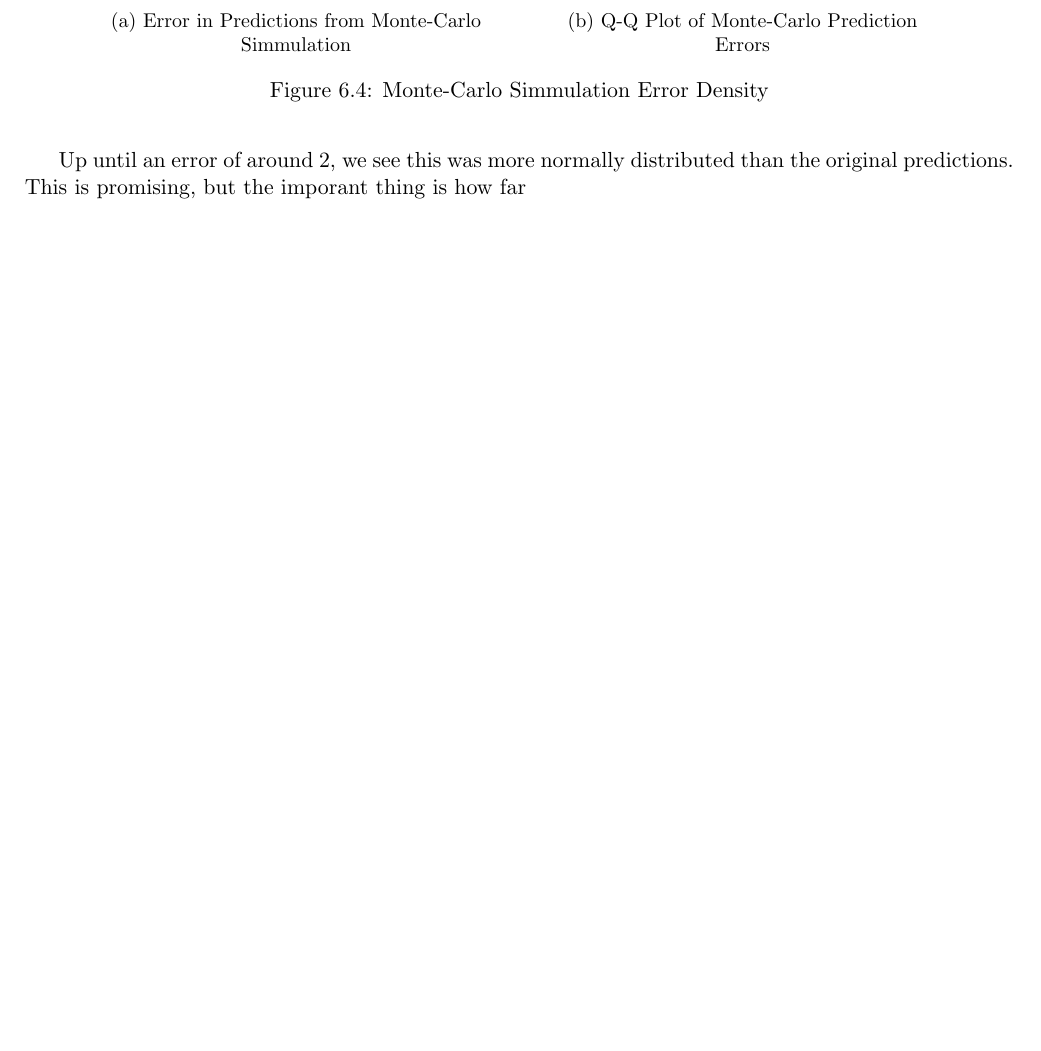
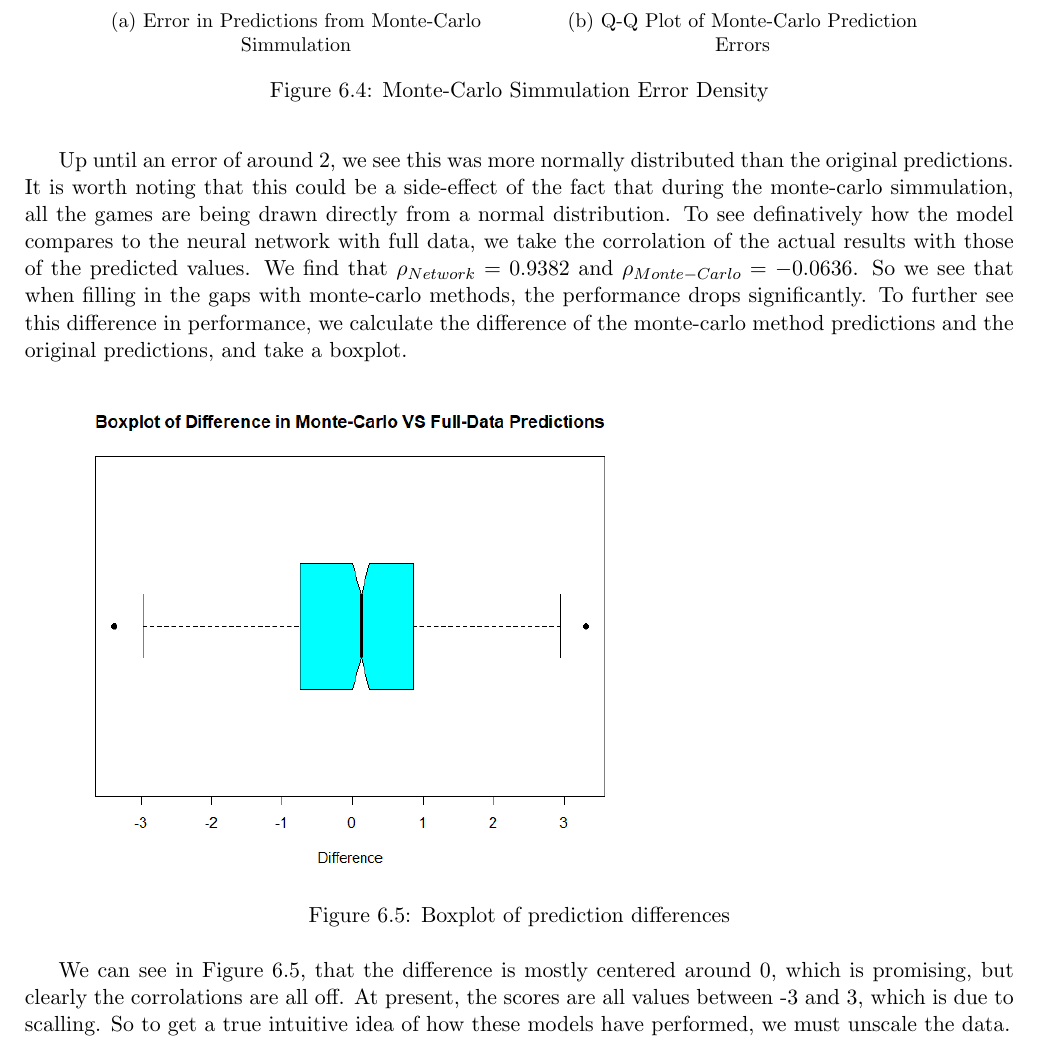
Before and after one commit to mattknowles314/mastersThesis, a LaTeX thesis (Thesis/main.tex, which reads Thesis/Chapters/analysis.tex): part of page 28 of 32 before the commit and part of page 28 of 33 after it, cut so that both start at the same text, the shorter picture padded with empty space. Compiled offline with pdfLaTeX.

Commit message:
Bringin up to date

```diff
--- a/Thesis/Chapters/analysis.tex
+++ b/Thesis/Chapters/analysis.tex
@@ -119,7 +119,19 @@ as previously described, and then feeding this into the neural network we built
     \label{mcerror}
 \end{figure}
 
-Up until an error of around 2, we see this was more normally distributed than the original predictions. This is promising, but the imporant thing is how far
+Up until an error of around 2, we see this was more normally distributed than the original predictions. It is worth noting that this could be a side-effect of the fact that during the monte-carlo
+simmulation, all the games are being drawn directly from a normal distribution. To see definatively how the model compares to the neural network with full data, we take the corrolation of the actual results with those of the predicted values.
+We find that $\rho_{Network} = 0.9382$ and $\rho_{Monte-Carlo} = -0.0636$. So we see that when filling in the gaps with monte-carlo methods, the performance drops significantly. To further see this difference in performance,
+we calculate the difference of the monte-carlo method predictions and the original predictions, and take a boxplot.
+
+\begin{figure}[h]
+    \includegraphics[scale=0.6]{figures/diffbox.png}
+    \caption{Boxplot of prediction differences}
+    \label{diffbox}
+\end{figure}
+
+We can see in Figure~\ref{diffbox}, that the difference is mostly centered around 0, which is promising, but clearly the corrolations are all off. At present, the scores are all values between
+-3 and 3, which is due to scalling. So to get a true intuitive idea of how these models have performed, we must unscale the data.
 
 \section{England VS South Africa, 1992 World Cup}
 In this section, we take the models that were produced in the prior chapter and apply them to the controversial game at the 1992 Australian Cricket World Cup. In the second semi-final,
```
Also changed, not shown: code/Rscripts/monteCarlo.R (+7 -0 lines), Thesis/figures/diffbox.png (added), Thesis/main.pdf, 7 other files.
